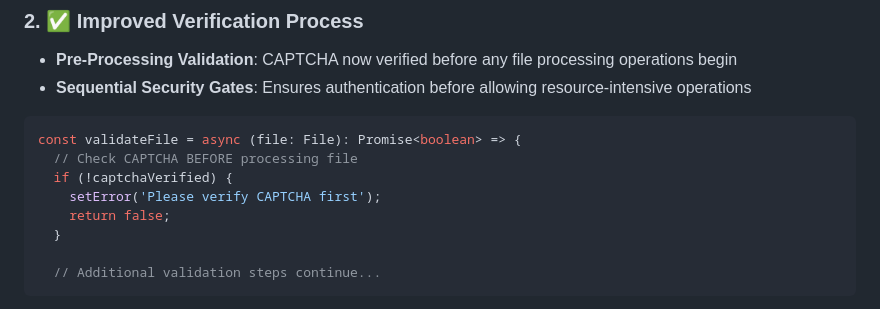
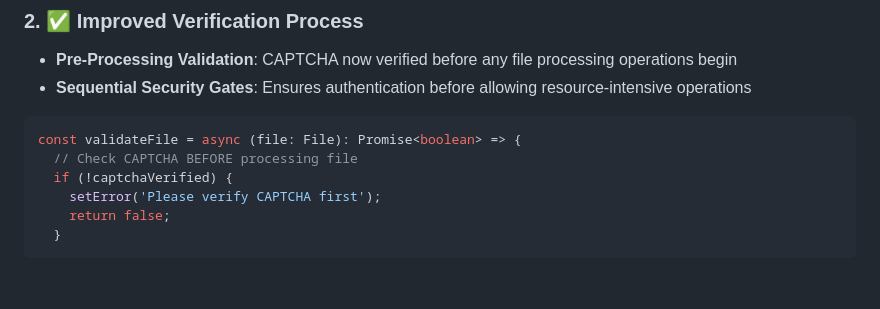
Before and after one commit to JulesFEDIT/ssi-project, a Markdown page: Blue Team - Remediation.md, the part around one of its changes. Drawn GitHub-style; blank space fills up the shorter version.

````diff
--- a/Blue Team - Remediation.md
+++ b/Blue Team - Remediation.md
@@ -67,6 +67,4 @@ const validateFile = async (file: File): Promise<boolean> => {
     setError('Please verify CAPTCHA first');
     return false;
   }
-
-  // Additional validation steps continue...
 ```
````
Also changed, not shown: other parts of Blue Team - Remediation.md (+1 -0 lines).
